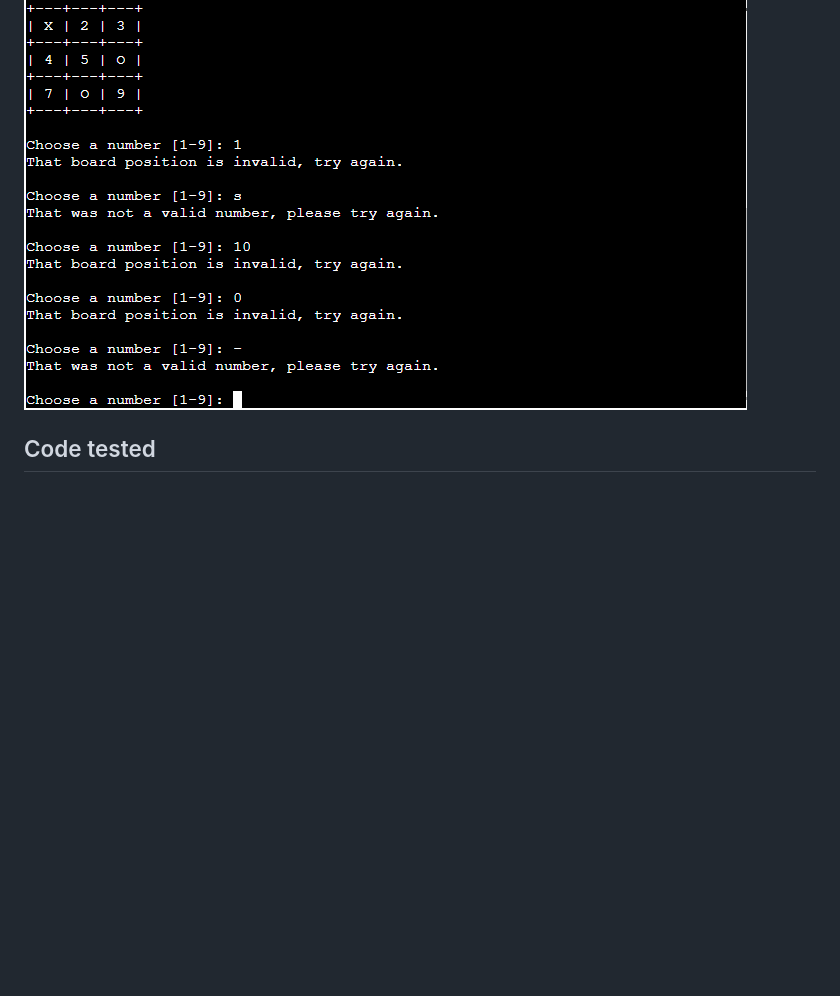
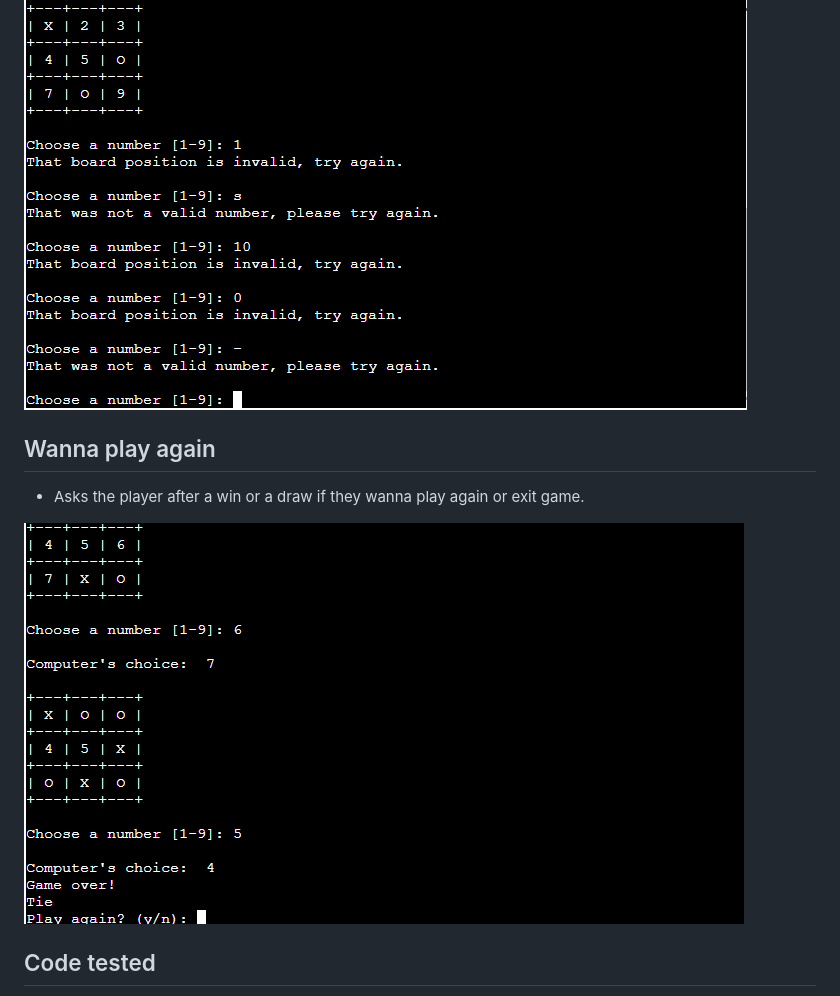
Before and after one commit to tobbe8808/project-3, a Markdown page: README.md, the part around the change. Drawn GitHub-style; pictures changed too: readmepictures/playagain.PNG (added); blank space fills up the shorter version.

Commit message:
readme completed

```diff
--- a/README.md
+++ b/README.md
@@ -54,6 +54,12 @@ This Tictactoe is a game that you run in the Code institutes mock terminal in He
 - If you use a wrong input, it will just ask you forever until you put a valid one in the terminal.
 
 ![input](./readmepictures/unvalid5.PNG)
+
+## Wanna play again
+
+- Asks the player after a win or a draw if they wanna play again or exit game.
+
+![play](./readmepictures/playagain.PNG)
 
 ## Code tested
 
```
